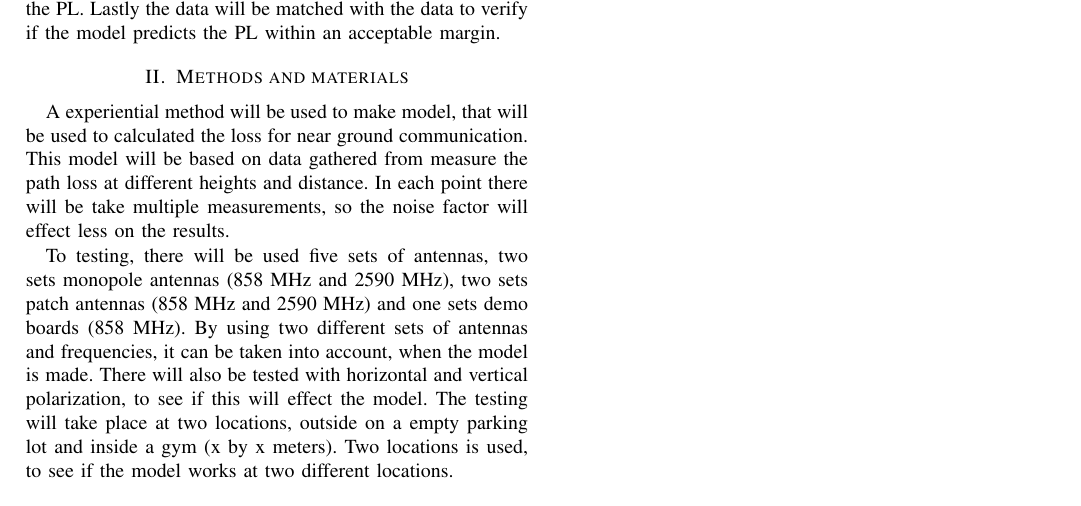
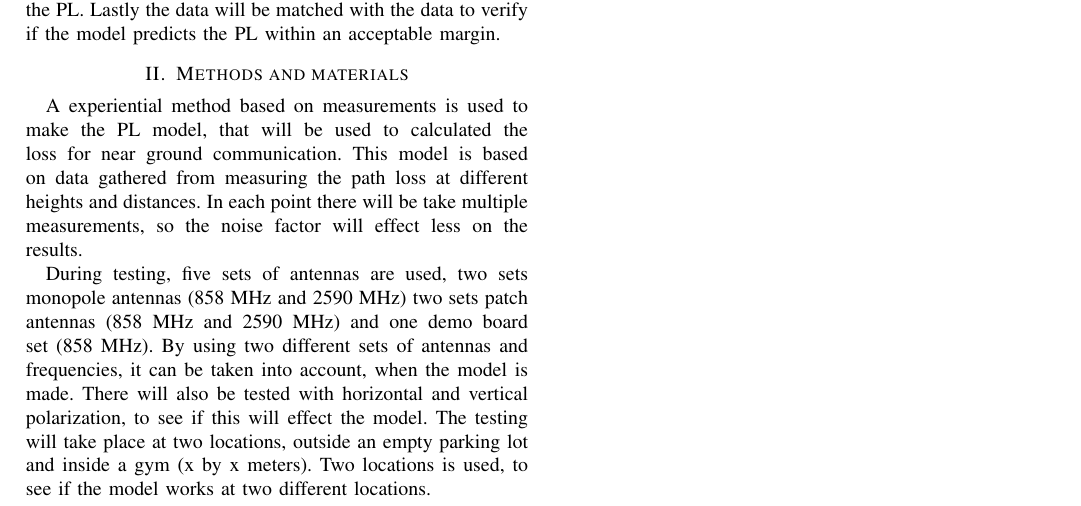
Before and after one commit to tkjj13/P7, a LaTeX paper (Artikel/Artikel.tex, which reads Artikel/filer/Methods.tex): part of page 2 of 2, cut so that both start at the same text. Compiled offline with pdfLaTeX; a missing font is replaced by an installed copy or a similar font; a LaTeX package or settings file that is missing is left out.

Commit message:
methodsrettelser

```diff
--- a/Artikel/filer/Methods.tex
+++ b/Artikel/filer/Methods.tex
@@ -1,3 +1,3 @@
-A experiential method will be used to make model, that will be used to calculated the loss for near ground communication. This model will be based on data gathered from measure the path loss at different heights and distance. In each point there will be take multiple measurements, so the noise factor will effect less on the results.
+A experiential method based on measurements is used to make the PL model, that will be used to calculated the loss for near ground communication. This model is based on data gathered from measuring the path loss at different heights and distances. In each point there will be take multiple measurements, so the noise factor will effect less on the results.
 
-To testing, there will be used five sets of antennas, two sets monopole antennas (858 MHz and 2590 MHz), two sets patch antennas (858 MHz and 2590 MHz) and one sets demo boards (858 MHz). By using two different sets of antennas and frequencies,  it can be taken into account, when the model is made. There will also be tested with horizontal and vertical polarization, to see if this will effect the model. The testing will take place at two locations, outside on a empty parking lot and inside a gym (x by x meters). Two locations is used, to see if the model works at two different locations.
+During testing, five sets of antennas are used, two sets monopole antennas (858 MHz and 2590 MHz) two sets patch antennas (858 MHz and 2590 MHz) and one demo board set (858 MHz). By using two different sets of antennas and frequencies,  it can be taken into account, when the model is made. There will also be tested with horizontal and vertical polarization, to see if this will effect the model. The testing will take place at two locations, outside an empty parking lot and inside a gym (x by x meters). Two locations is used, to see if the model works at two different locations.
```
